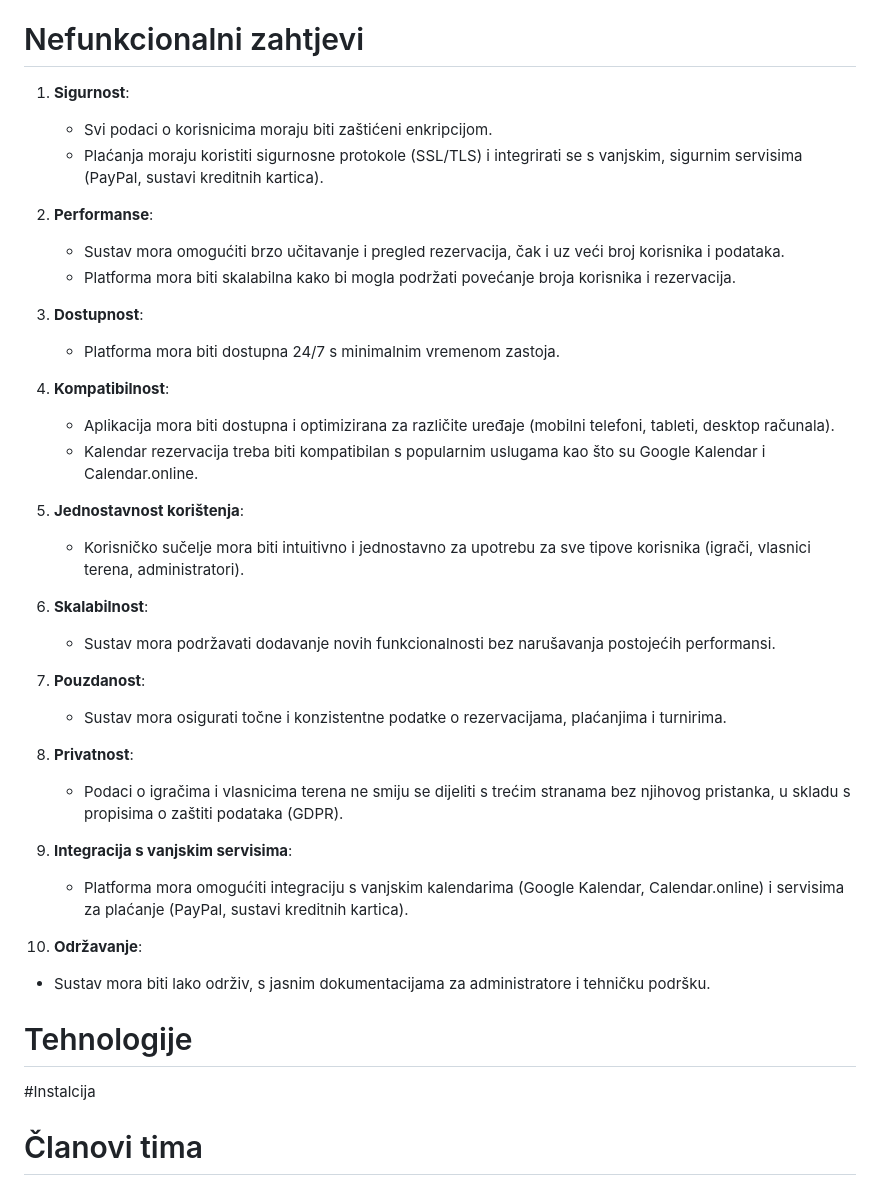
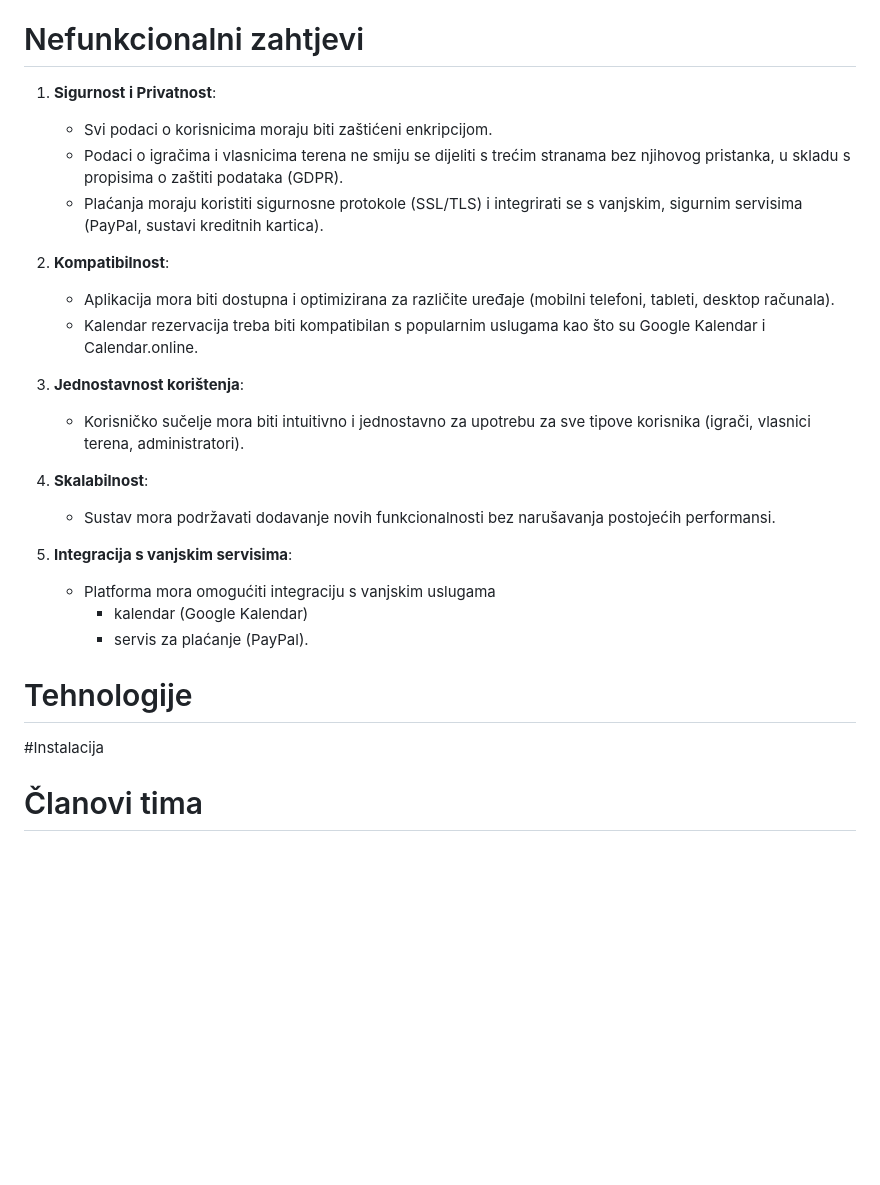
Before and after one commit to marioolcar/BADELPADEL, a Markdown page: README.md, the part around the change. GitHub-like rendering; blank space fills up the shorter version.

```diff
--- a/README.md
+++ b/README.md
@@ -42,43 +42,31 @@ Kratko opisati cilj Vašeg projekta. Vaša motivacija?  (Napomena: odgovor nije
 
 # Nefunkcionalni zahtjevi
 
-1. **Sigurnost**:
+1. **Sigurnost i Privatnost**:
 
    - Svi podaci o korisnicima moraju biti zaštićeni enkripcijom.
+   - Podaci o igračima i vlasnicima terena ne smiju se dijeliti s trećim stranama bez njihovog pristanka, u skladu s propisima o zaštiti podataka (GDPR).
    - Plaćanja moraju koristiti sigurnosne protokole (SSL/TLS) i integrirati se s vanjskim, sigurnim servisima (PayPal, sustavi kreditnih kartica).
-2. **Performanse**:
-
-   - Sustav mora omogućiti brzo učitavanje i pregled rezervacija, čak i uz veći broj korisnika i podataka.
-   - Platforma mora biti skalabilna kako bi mogla podržati povećanje broja korisnika i rezervacija.
-3. **Dostupnost**:
-
-   - Platforma mora biti dostupna 24/7 s minimalnim vremenom zastoja.
-4. **Kompatibilnost**:
+2. **Kompatibilnost**:
 
    - Aplikacija mora biti dostupna i optimizirana za različite uređaje (mobilni telefoni, tableti, desktop računala).
    - Kalendar rezervacija treba biti kompatibilan s popularnim uslugama kao što su Google Kalendar i Calendar.online.
-5. **Jednostavnost korištenja**:
+3. **Jednostavnost korištenja**:
 
    - Korisničko sučelje mora biti intuitivno i jednostavno za upotrebu za sve tipove korisnika (igrači, vlasnici terena, administratori).
-6. **Skalabilnost**:
+4. **Skalabilnost**:
 
    - Sustav mora podržavati dodavanje novih funkcionalnosti bez narušavanja postojećih performansi.
-7. **Pouzdanost**:
 
-   - Sustav mora osigurati točne i konzistentne podatke o rezervacijama, plaćanjima i turnirima.
-8. **Privatnost**:
+5. **Integracija s vanjskim servisima**:
 
-   - Podaci o igračima i vlasnicima terena ne smiju se dijeliti s trećim stranama bez njihovog pristanka, u skladu s propisima o zaštiti podataka (GDPR).
-9. **Integracija s vanjskim servisima**:
-
-   - Platforma mora omogućiti integraciju s vanjskim kalendarima (Google Kalendar, Calendar.online) i servisima za plaćanje (PayPal, sustavi kreditnih kartica).
-10. **Održavanje**:
-
-- Sustav mora biti lako održiv, s jasnim dokumentacijama za administratore i tehničku podršku.
+   - Platforma mora omogućiti integraciju s vanjskim uslugama
+      - kalendar (Google Kalendar)
+      - servis za plaćanje (PayPal).
 
 # Tehnologije
 
-#Instalcija
+#Instalacija
 
 # Članovi tima
 
```
